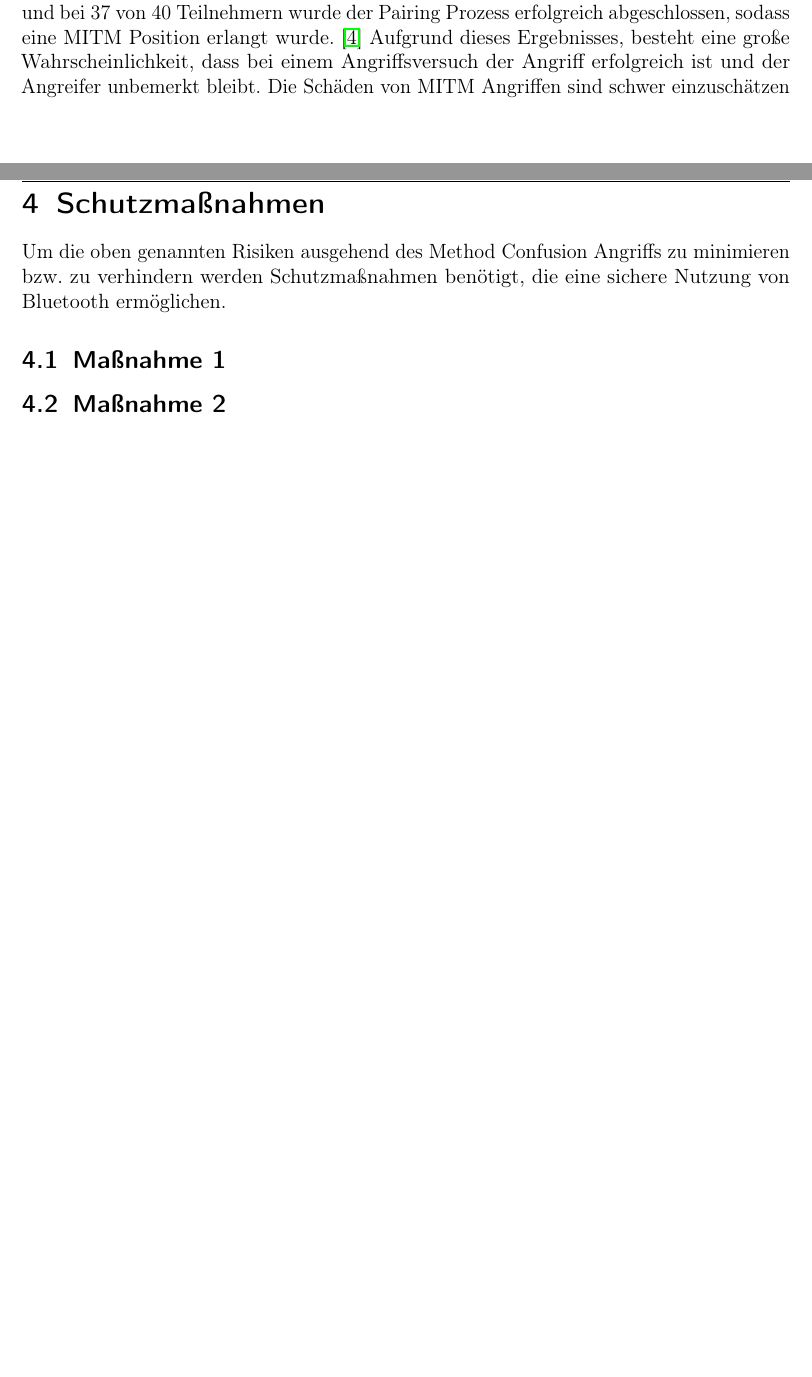
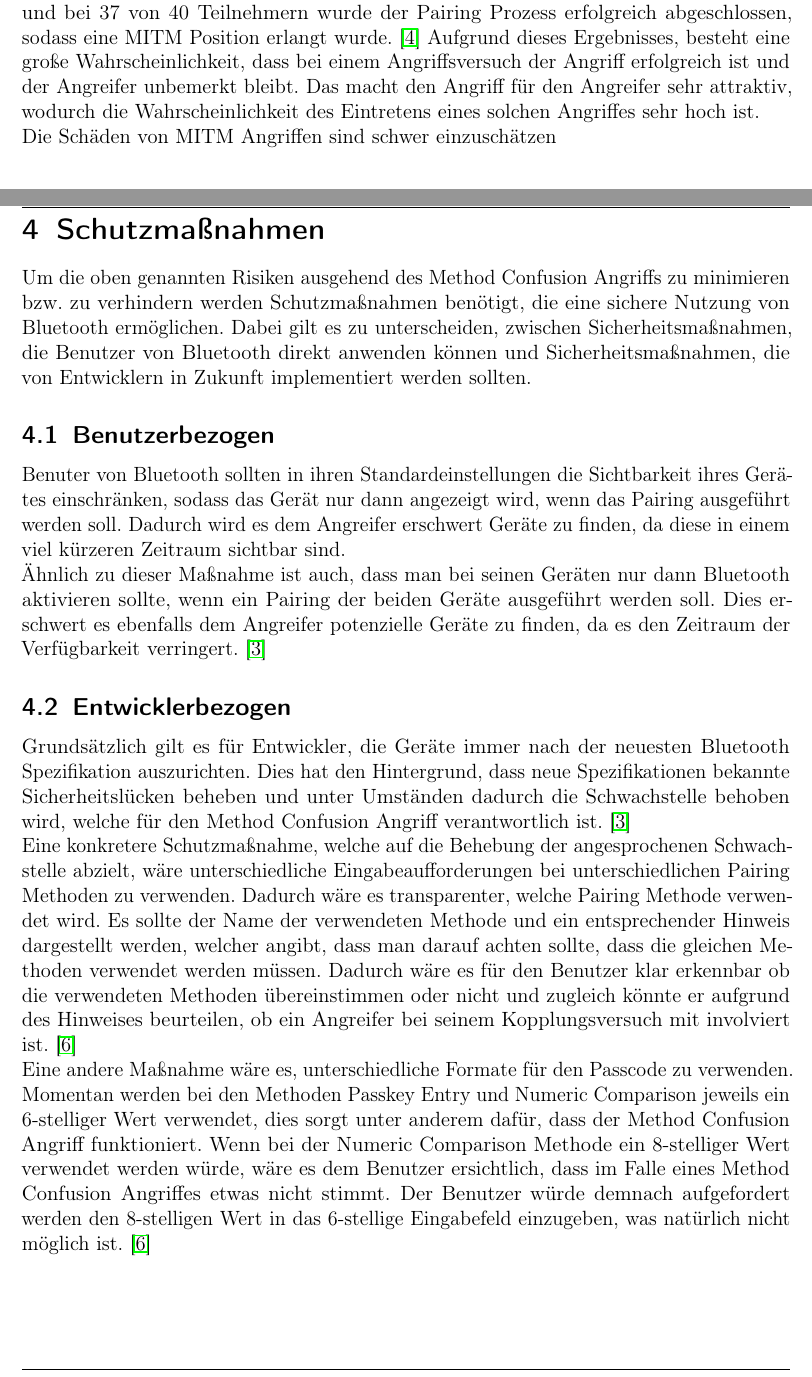
Before and after one commit to Aegid1/Bluetooth_Hausarbeit, a LaTeX document (Vorlage/main.tex): two parts of pages 9 and 10 of 12, joined at a grey line, cut so that both start at the same text, the shorter picture padded with empty space. Compiled offline with pdfLaTeX.

Commit message:
Addition of security measures

```diff
--- a/Vorlage/main.tex
+++ b/Vorlage/main.tex
@@ -110,19 +110,23 @@
     \newpage
     \section{Risiken}
     Der Method Confusion Angriff bietet einige Risiken für die Benutzer von Bluetooth. Im Folgenden werden einige dieser Risiken erläutert und hinsichtlich des potenziellen Schadens und der Wahrscheinlichkeit des Eintretens betrachtet. \\
-    Wie eine Nutzerstudie ergeben hat, konnte niemand der Teilnehmer den Angriff bemerken und bei 37 von 40 Teilnehmern wurde der Pairing Prozess erfolgreich abgeschlossen, sodass eine MITM Position erlangt wurde. \cite{method_confusion_attack} Aufgrund dieses Ergebnisses, besteht eine große Wahrscheinlichkeit, dass bei einem Angriffsversuch der Angriff erfolgreich ist und der Angreifer unbemerkt bleibt.
+    Wie eine Nutzerstudie ergeben hat, konnte niemand der Teilnehmer den Angriff bemerken und bei 37 von 40 Teilnehmern wurde der Pairing Prozess erfolgreich abgeschlossen, sodass eine MITM Position erlangt wurde. \cite{method_confusion_attack} Aufgrund dieses Ergebnisses, besteht eine große Wahrscheinlichkeit, dass bei einem Angriffsversuch der Angriff erfolgreich ist und der Angreifer unbemerkt bleibt. Das macht den Angriff für den Angreifer sehr attraktiv, wodurch die Wahrscheinlichkeit des Eintretens eines solchen Angriffes sehr hoch ist. \\
     Die Schäden von MITM Angriffen sind schwer einzuschätzen
 
     \newpage
     \section{Schutzmaßnahmen}
-    Um die oben genannten Risiken ausgehend des Method Confusion Angriffs zu minimieren bzw. zu verhindern werden Schutzmaßnahmen benötigt, die eine sichere Nutzung von Bluetooth ermöglichen.
-\subsection{Maßnahme 1}
-\subsection{Maßnahme 2}
+    Um die oben genannten Risiken ausgehend des Method Confusion Angriffs zu minimieren bzw. zu verhindern werden Schutzmaßnahmen benötigt, die eine sichere Nutzung von Bluetooth ermöglichen. Dabei gilt es zu unterscheiden, zwischen Sicherheitsmaßnahmen, die Benutzer von Bluetooth direkt anwenden können und Sicherheitsmaßnahmen, die von Entwicklern in Zukunft implementiert werden sollten.
+\subsection{Benutzerbezogen}
+    Benuter von Bluetooth sollten in ihren Standardeinstellungen die Sichtbarkeit ihres Gerätes einschränken, sodass das Gerät nur dann angezeigt wird, wenn das Pairing ausgeführt werden soll. Dadurch wird es dem Angreifer erschwert Geräte zu finden, da diese in einem viel kürzeren Zeitraum sichtbar sind. \\
+    Ähnlich zu dieser Maßnahme ist auch, dass man bei seinen Geräten nur dann Bluetooth aktivieren sollte, wenn ein Pairing der beiden Geräte ausgeführt werden soll. Dies erschwert es ebenfalls dem Angreifer potenzielle Geräte zu finden, da es den Zeitraum der Verfügbarkeit verringert. \cite{bluetooth_newest_security_risks}
+\subsection{Entwicklerbezogen}
+    Grundsätzlich gilt es für Entwickler, die Geräte immer nach der neuesten Bluetooth Spezifikation auszurichten. Dies hat den Hintergrund, dass neue Spezifikationen bekannte Sicherheitslücken beheben und unter Umständen dadurch die Schwachstelle behoben wird, welche für den Method Confusion Angriff verantwortlich ist. \cite{bluetooth_newest_security_risks} \\
+    Eine konkretere Schutzmaßnahme, welche auf die Behebung der angesprochenen Schwachstelle abzielt, wäre unterschiedliche Eingabeaufforderungen bei unterschiedlichen Pairing Methoden zu verwenden. Dadurch wäre es transparenter, welche Pairing Methode verwendet wird. Es sollte der Name der verwendeten Methode und ein entsprechender Hinweis dargestellt werden, welcher angibt, dass man darauf achten sollte, dass die gleichen Methoden verwendet werden müssen. Dadurch wäre es für den Benutzer klar erkennbar ob die verwendeten Methoden übereinstimmen oder nicht und zugleich könnte er aufgrund des Hinweises beurteilen, ob ein Angreifer bei seinem Kopplungsversuch mit involviert ist. \cite{bluetooth_formal_analysis} \\
+    Eine andere Maßnahme wäre es, unterschiedliche Formate für den Passcode zu verwenden. Momentan werden bei den Methoden Passkey Entry und Numeric Comparison jeweils ein 6-stelliger Wert verwendet, dies sorgt unter anderem dafür, dass der Method Confusion Angriff funktioniert. Wenn bei der Numeric Comparison Methode ein 8-stelliger Wert verwendet werden würde, wäre es dem Benutzer ersichtlich, dass im Falle eines Method Confusion Angriffes etwas nicht stimmt. Der Benutzer würde demnach aufgefordert werden den 8-stelligen Wert in das 6-stellige Eingabefeld einzugeben, was natürlich nicht möglich ist. \cite{bluetooth_formal_analysis}
 
     \newpage
 \section{Fazit}
 
-% Referenzen bitte in references.bib einfügen
     \newpage
 
     \bibliographystyle{ieeetr}
```
Also changed, not shown: Vorlage/main.tex (4 more changed lines).
